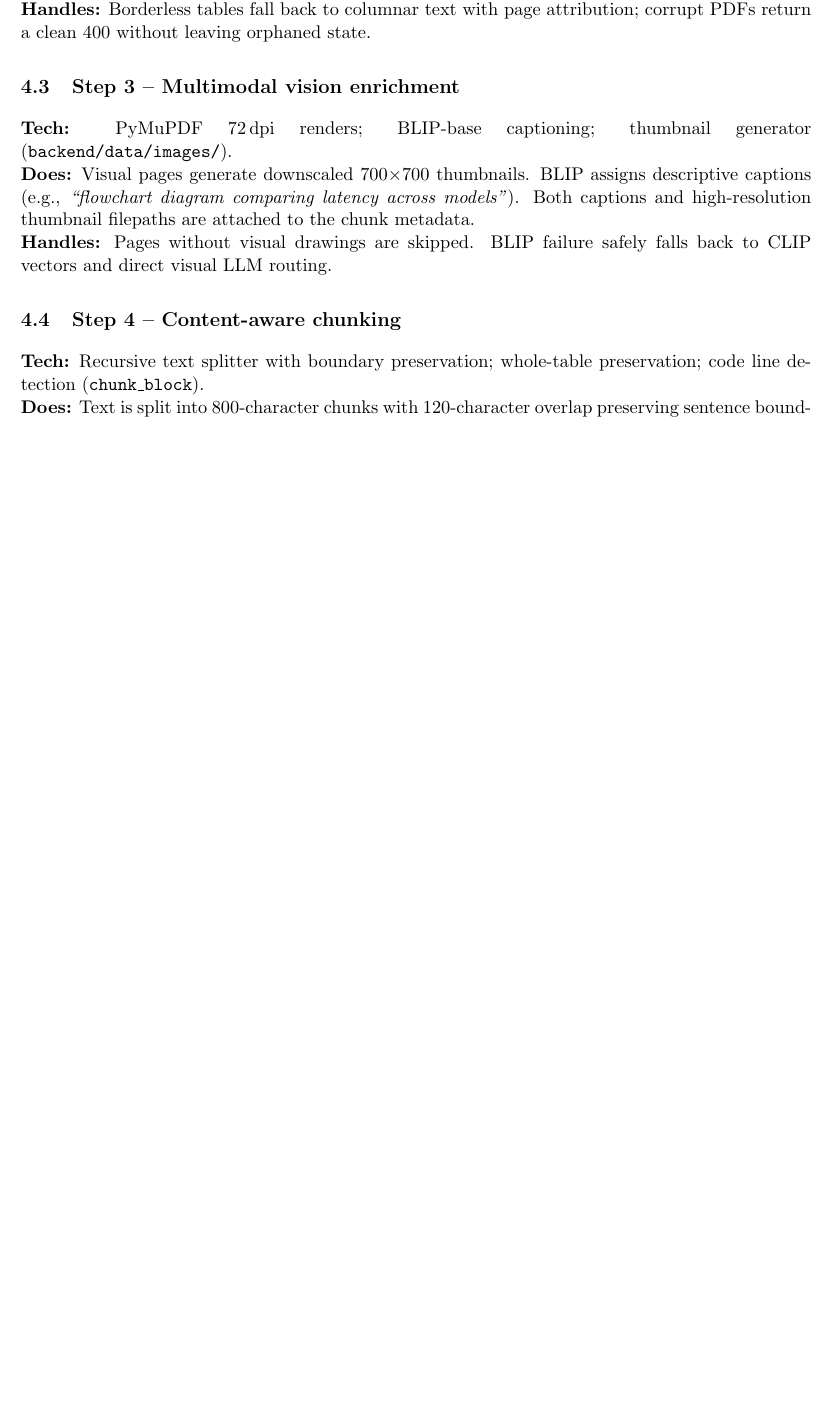
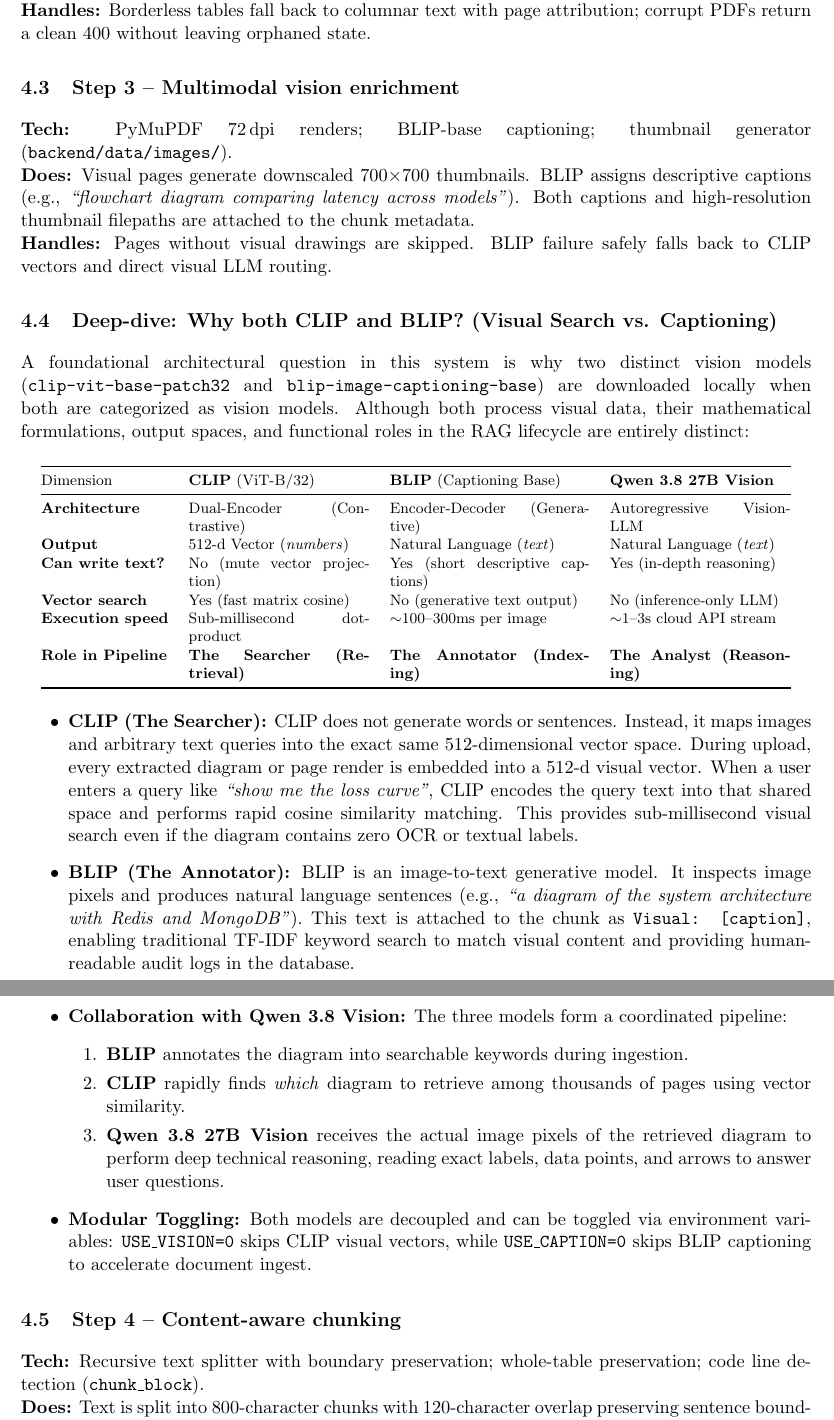
Before and after one commit to Divy18s/chat_with_pdfs, a LaTeX document (docs/architecture.tex): part of page 6 of 9 before the commit and two parts of pages 6 and 7 of 10 after it, the two joined at a grey line, cut so that both start at the same text, the shorter picture padded with empty space. Compiled offline with pdfLaTeX.

Commit message:
docs(architecture): add deep-dive section on CLIP vs BLIP vision models and recompile PDF

```diff
--- a/docs/architecture.tex
+++ b/docs/architecture.tex
@@ -147,6 +147,39 @@ The system supports two execution paradigms:
 \textbf{Does:} Visual pages generate downscaled 700$\times$700 thumbnails. BLIP assigns descriptive captions (e.g., \emph{``flowchart diagram comparing latency across models''}). Both captions and high-resolution thumbnail filepaths are attached to the chunk metadata.\\
 \textbf{Handles:} Pages without visual drawings are skipped. BLIP failure safely falls back to CLIP vectors and direct visual LLM routing.
 
+\subsection{Deep-dive: Why both CLIP and BLIP? (Visual Search vs. Captioning)}
+A foundational architectural question in this system is why two distinct vision models (\texttt{clip-vit-base-patch32} and \texttt{blip-image-captioning-base}) are downloaded locally when both are categorized as vision models. Although both process visual data, their mathematical formulations, output spaces, and functional roles in the RAG lifecycle are entirely distinct:
+
+{\footnotesize
+\begin{center}
+\begin{tabular}{@{}lp{3.8cm}p{4.2cm}p{3.8cm}@{}}
+\toprule
+Dimension & \textbf{CLIP} (ViT-B/32) & \textbf{BLIP} (Captioning Base) & \textbf{Qwen 3.8 27B Vision} \\
+\midrule
+\textbf{Architecture} & Dual-Encoder (Contrastive) & Encoder-Decoder (Generative) & Autoregressive Vision-LLM \\
+\textbf{Output} & 512-d Vector (\emph{numbers}) & Natural Language (\emph{text}) & Natural Language (\emph{text}) \\
+\textbf{Can write text?} & No (mute vector projection) & Yes (short descriptive captions) & Yes (in-depth reasoning) \\
+\textbf{Vector search} & Yes (fast matrix cosine) & No (generative text output) & No (inference-only LLM) \\
+\textbf{Execution speed} & Sub-millisecond dot-product & $\sim$100--300ms per image & $\sim$1--3s cloud API stream \\
+\textbf{Role in Pipeline} & \textbf{The Searcher (Retrieval)} & \textbf{The Annotator (Indexing)} & \textbf{The Analyst (Reasoning)} \\
+\bottomrule
+\end{tabular}
+\end{center}
+}
+
+\begin{itemize}[leftmargin=1.0cm]
+\item \textbf{CLIP (The Searcher):} CLIP does not generate words or sentences. Instead, it maps images and arbitrary text queries into the exact same 512-dimensional vector space. During upload, every extracted diagram or page render is embedded into a 512-d visual vector. When a user enters a query like \emph{``show me the loss curve''}, CLIP encodes the query text into that shared space and performs rapid cosine similarity matching. This provides sub-millisecond visual search even if the diagram contains zero OCR or textual labels.
+\item \textbf{BLIP (The Annotator):} BLIP is an image-to-text generative model. It inspects image pixels and produces natural language sentences (e.g., \emph{``a diagram of the system architecture with Redis and MongoDB''}). This text is attached to the chunk as \texttt{Visual: [caption]}, enabling traditional TF-IDF keyword search to match visual content and providing human-readable audit logs in the database.
+\item \textbf{Collaboration with Qwen 3.8 Vision:} The three models form a coordinated pipeline:
+\begin{enumerate}[leftmargin=0.8cm]
+\item \textbf{BLIP} annotates the diagram into searchable keywords during ingestion.
+\item \textbf{CLIP} rapidly finds \emph{which} diagram to retrieve among thousands of pages using vector similarity.
+\item \textbf{Qwen 3.8 27B Vision} receives the actual image pixels of the retrieved diagram to perform deep technical reasoning, reading exact labels, data points, and arrows to answer user questions.
+\end{enumerate}
+\item \textbf{Modular Toggling:} Both models are decoupled and can be toggled via environment variables: \texttt{USE\_VISION=0} skips CLIP visual vectors, while \texttt{USE\_CAPTION=0} skips BLIP captioning to accelerate document ingest.
+\end{itemize}
+
+
 \subsection{Step 4 -- Content-aware chunking}
 \textbf{Tech:} Recursive text splitter with boundary preservation; whole-table preservation; code line detection (\texttt{chunk\_block}).\\
 \textbf{Does:} Text is split into 800-character chunks with 120-character overlap preserving sentence boundaries; tables form a single atomic chunk to prevent mid-row severance; code is split along line boundaries (600/80); images and diagrams form dedicated visual chunks.\\
```
Also changed, not shown: docs/architecture.pdf.
